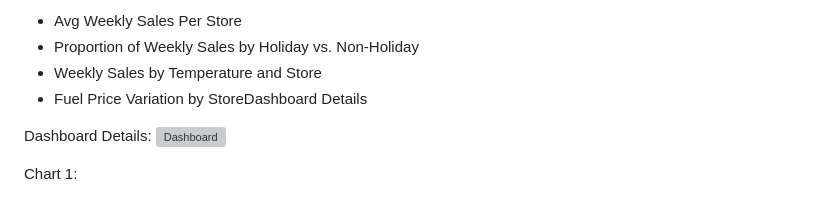
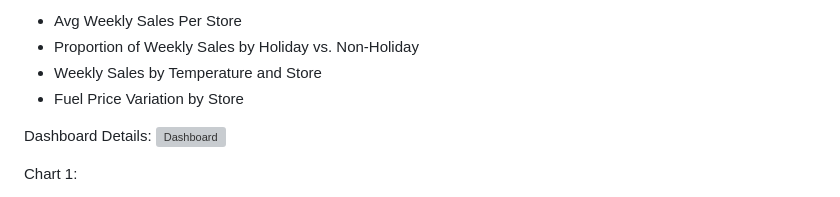
Before and after one commit to AbdallaTamer/Walmart-Stores-Analysis, a Markdown page: README.md, the part around the change. Drawn GitHub-style; grey boxes are pictures that could not be loaded.

```diff
--- a/README.md
+++ b/README.md
@@ -40,7 +40,7 @@ My dashboard should answer the following:
 - Avg Weekly Sales Per Store
 - Proportion of Weekly Sales by Holiday vs. Non-Holiday
 - Weekly Sales by Temperature and Store
-- Fuel Price Variation by StoreDashboard Details
+- Fuel Price Variation by Store
 
 Dashboard Details:
 ![Dashboard](https://github.com/AbdallaTamer/Walmart-Stores-Analysis/assets/146376543/419a939d-5ebd-4cdc-9ee3-9a1e94dcc074)
```
